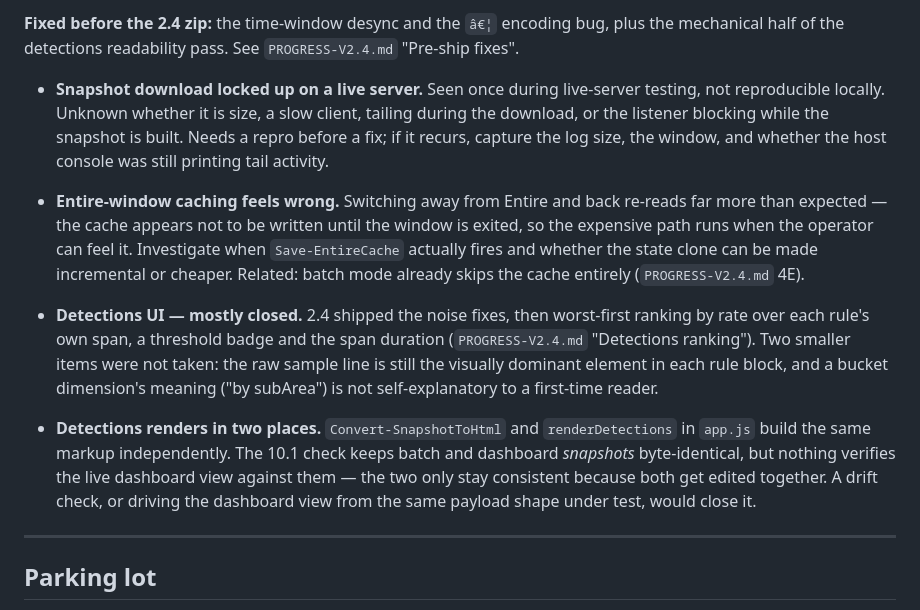
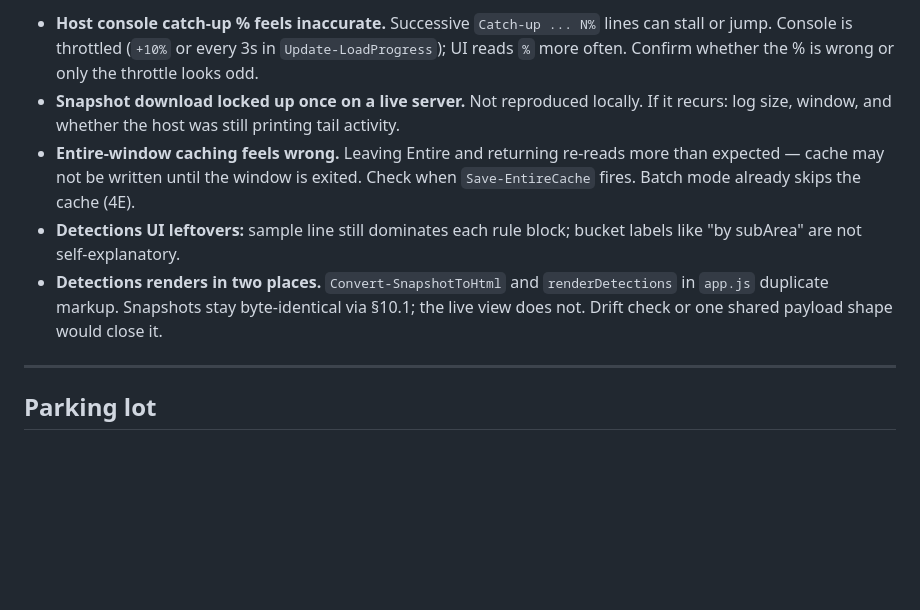
Before and after one commit to cisum3/PVSS_II_Watcher, a Markdown page: docs/BACKLOG.md, the part around one of its changes. Rendered like a GitHub page; blank space fills up the shorter version.

```diff
--- a/docs/BACKLOG.md
+++ b/docs/BACKLOG.md
@@ -90,30 +89,17 @@ _Found while testing 2.4 (2026-09-08). None block the release._
 
-**Fixed before the 2.4 zip:** the time-window desync and the `â€¦` encoding bug, plus the
-mechanical half of the detections readability pass. See `PROGRESS-V2.4.md` "Pre-ship fixes".
-
-- **Snapshot download locked up on a live server.** Seen once during live-server testing,
-  not reproducible locally. Unknown whether it is size, a slow client, tailing during the
-  download, or the listener blocking while the snapshot is built. Needs a repro before a
-  fix; if it recurs, capture the log size, the window, and whether the host console was
-  still printing tail activity.
-
-- **Entire-window caching feels wrong.** Switching away from Entire and back re-reads far
-  more than expected — the cache appears not to be written until the window is exited,
-  so the expensive path runs when the operator can feel it. Investigate when
-  `Save-EntireCache` actually fires and whether the state clone can be made incremental or
-  cheaper. Related: batch mode already skips the cache entirely (`PROGRESS-V2.4.md` 4E).
-
-- **Detections UI — mostly closed.** 2.4 shipped the noise fixes, then worst-first ranking
-  by rate over each rule's own span, a threshold badge and the span duration
-  (`PROGRESS-V2.4.md` "Detections ranking"). Two smaller items were not taken: the raw
-  sample line is still the visually dominant element in each rule block, and a bucket
-  dimension's meaning ("by subArea") is not self-explanatory to a first-time reader.
-
-- **Detections renders in two places.** `Convert-SnapshotToHtml` and `renderDetections` in
-  `app.js` build the same markup independently. The 10.1 check keeps batch and dashboard
-  *snapshots* byte-identical, but nothing verifies the live dashboard view against them —
-  the two only stay consistent because both get edited together. A drift check, or driving
-  the dashboard view from the same payload shape under test, would close it.
+- **Host console catch-up % feels inaccurate.** Successive `Catch-up ... N%` lines can
+  stall or jump. Console is throttled (`+10%` or every 3s in `Update-LoadProgress`); UI
+  reads `%` more often. Confirm whether the % is wrong or only the throttle looks odd.
+- **Snapshot download locked up once on a live server.** Not reproduced locally. If it
+  recurs: log size, window, and whether the host was still printing tail activity.
+- **Entire-window caching feels wrong.** Leaving Entire and returning re-reads more than
+  expected — cache may not be written until the window is exited. Check when
+  `Save-EntireCache` fires. Batch mode already skips the cache (4E).
+- **Detections UI leftovers:** sample line still dominates each rule block; bucket labels
+  like "by subArea" are not self-explanatory.
+- **Detections renders in two places.** `Convert-SnapshotToHtml` and `renderDetections`
+  in `app.js` duplicate markup. Snapshots stay byte-identical via §10.1; the live view
+  does not. Drift check or one shared payload shape would close it.
 
 ---
 
```
Also changed, not shown: other parts of docs/BACKLOG.md (+25 -26 lines).
